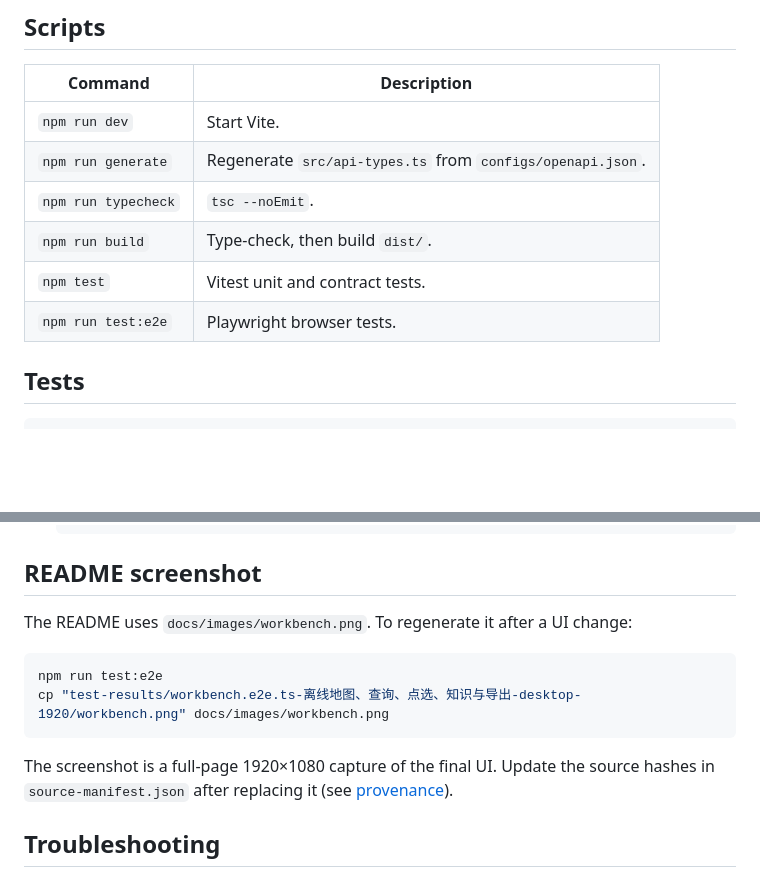
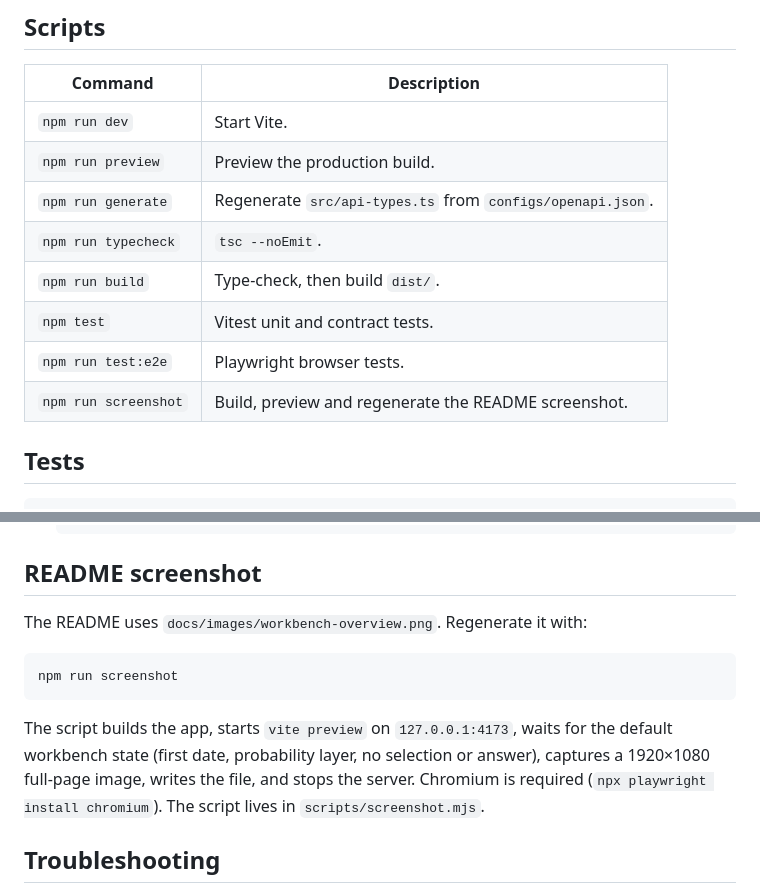
Before and after one commit to HuangXin-erniu/fishery-forecast-platform, a Markdown page: docs/development.md, 2 parts joined by grey strips. GitHub-like rendering; blank space fills up the shorter version.

````diff
--- a/docs/development.md
+++ b/docs/development.md
@@ -21,11 +21,13 @@ Open <http://127.0.0.1:5173>. The dev server uses a strict port; if the port is
 | Command | Description |
 |---|---|
 | `npm run dev` | Start Vite. |
+| `npm run preview` | Preview the production build. |
 | `npm run generate` | Regenerate `src/api-types.ts` from `configs/openapi.json`. |
 | `npm run typecheck` | `tsc --noEmit`. |
 | `npm run build` | Type-check, then build `dist/`. |
 | `npm test` | Vitest unit and contract tests. |
 | `npm run test:e2e` | Playwright browser tests. |
+| `npm run screenshot` | Build, preview and regenerate the README screenshot. |
 
 ## Tests
 
@@ -74,14 +76,13 @@ Node is selected from `.nvmrc`. No secrets are required.
 
 ## README screenshot
 
-The README uses `docs/images/workbench.png`. To regenerate it after a UI change:
+The README uses `docs/images/workbench-overview.png`. Regenerate it with:
 
 ```sh
-npm run test:e2e
-cp "test-results/workbench.e2e.ts-离线地图、查询、点选、知识与导出-desktop-1920/workbench.png" docs/images/workbench.png
+npm run screenshot
 ```
 
-The screenshot is a full-page 1920×1080 capture of the final UI. Update the source hashes in `source-manifest.json` after replacing it (see [provenance](provenance.md)).
+The script builds the app, starts `vite preview` on `127.0.0.1:4173`, waits for the default workbench state (first date, probability layer, no selection or answer), captures a 1920×1080 full-page image, writes the file, and stops the server. Chromium is required (`npx playwright install chromium`). The script lives in `scripts/screenshot.mjs`.
 
 ## Troubleshooting
 
````
Also changed, not shown: README.md (+3 -1 lines), README.zh-CN.md (+3 -1 lines), docs/images/workbench-overview.png (added), docs/images/workbench.png (deleted), 2 other files.
